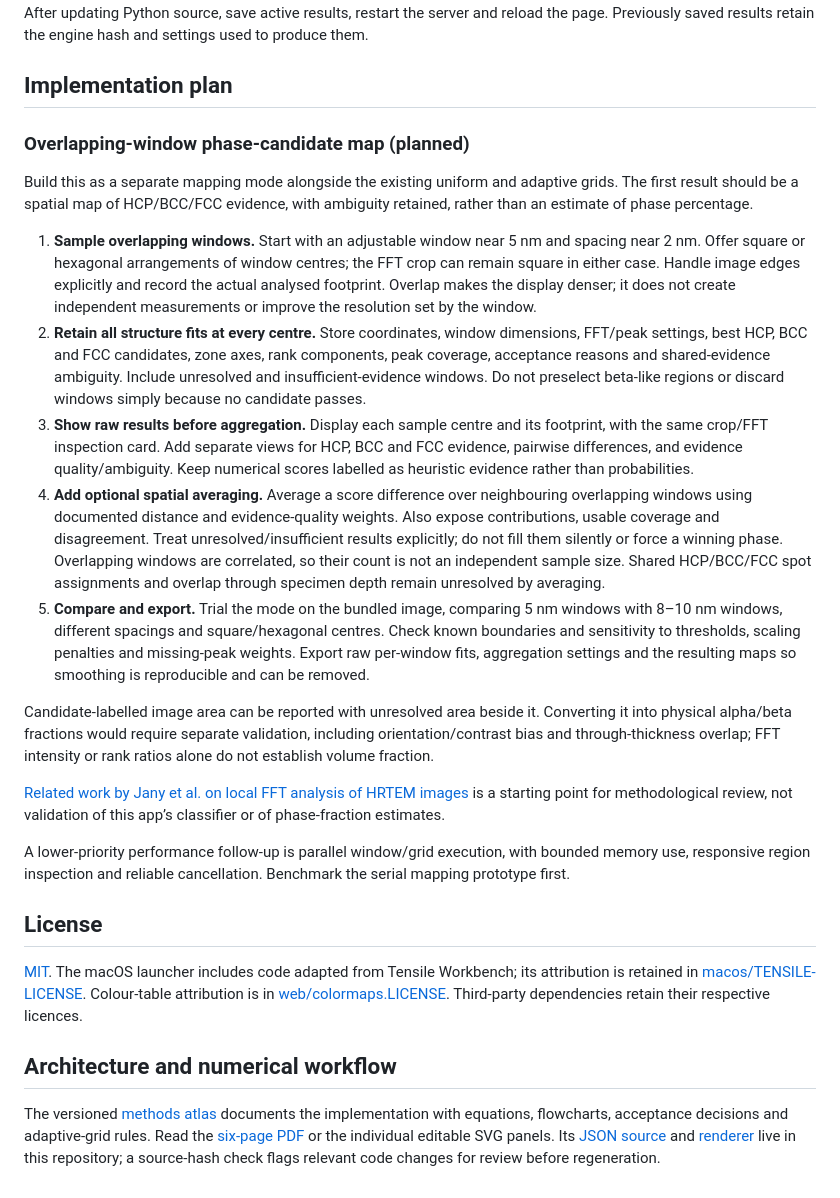
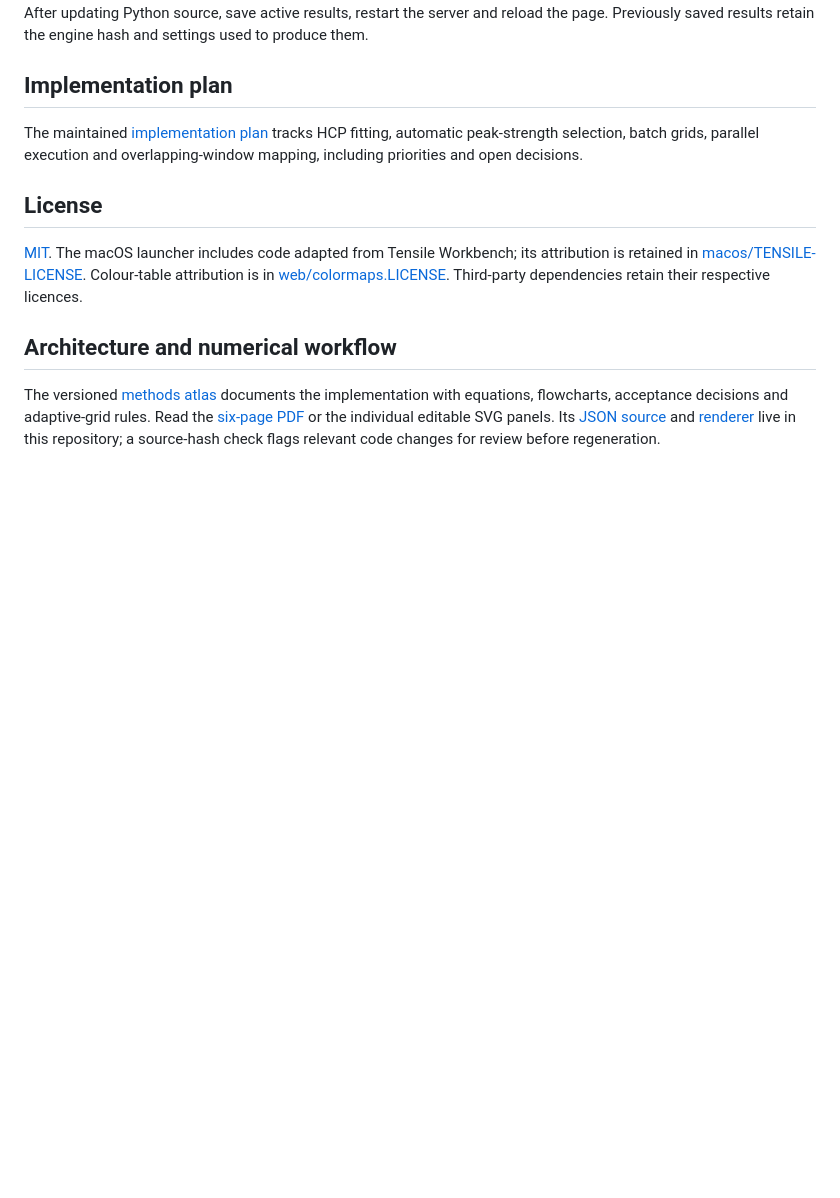
Before and after one commit to pKai3/tem-workbench, a Markdown page: README.md, the part around the change. Drawn GitHub-style; blank space fills up the shorter version.

Commit message:
Maintain a separate implementation plan with current analysis priorities

```diff
--- a/README.md
+++ b/README.md
@@ -296,21 +296,7 @@ After updating Python source, save active results, restart the server and reload
 
 ## Implementation plan
 
-### Overlapping-window phase-candidate map (planned)
-
-Build this as a separate mapping mode alongside the existing uniform and adaptive grids. The first result should be a spatial map of HCP/BCC/FCC evidence, with ambiguity retained, rather than an estimate of phase percentage.
-
-1. **Sample overlapping windows.** Start with an adjustable window near 5 nm and spacing near 2 nm. Offer square or hexagonal arrangements of window centres; the FFT crop can remain square in either case. Handle image edges explicitly and record the actual analysed footprint. Overlap makes the display denser; it does not create independent measurements or improve the resolution set by the window.
-2. **Retain all structure fits at every centre.** Store coordinates, window dimensions, FFT/peak settings, best HCP, BCC and FCC candidates, zone axes, rank components, peak coverage, acceptance reasons and shared-evidence ambiguity. Include unresolved and insufficient-evidence windows. Do not preselect beta-like regions or discard windows simply because no candidate passes.
-3. **Show raw results before aggregation.** Display each sample centre and its footprint, with the same crop/FFT inspection card. Add separate views for HCP, BCC and FCC evidence, pairwise differences, and evidence quality/ambiguity. Keep numerical scores labelled as heuristic evidence rather than probabilities.
-4. **Add optional spatial averaging.** Average a score difference over neighbouring overlapping windows using documented distance and evidence-quality weights. Also expose contributions, usable coverage and disagreement. Treat unresolved/insufficient results explicitly; do not fill them silently or force a winning phase. Overlapping windows are correlated, so their count is not an independent sample size. Shared HCP/BCC/FCC spot assignments and overlap through specimen depth remain unresolved by averaging.
-5. **Compare and export.** Trial the mode on the bundled image, comparing 5 nm windows with 8–10 nm windows, different spacings and square/hexagonal centres. Check known boundaries and sensitivity to thresholds, scaling penalties and missing-peak weights. Export raw per-window fits, aggregation settings and the resulting maps so smoothing is reproducible and can be removed.
-
-Candidate-labelled image area can be reported with unresolved area beside it. Converting it into physical alpha/beta fractions would require separate validation, including orientation/contrast bias and through-thickness overlap; FFT intensity or rank ratios alone do not establish volume fraction.
-
-[Related work by Jany et al. on local FFT analysis of HRTEM images](https://arxiv.org/abs/1907.10929) is a starting point for methodological review, not validation of this app’s classifier or of phase-fraction estimates.
-
-A lower-priority performance follow-up is parallel window/grid execution, with bounded memory use, responsive region inspection and reliable cancellation. Benchmark the serial mapping prototype first.
+The maintained [implementation plan](docs/implementation-plan.md) tracks HCP fitting, automatic peak-strength selection, batch grids, parallel execution and overlapping-window mapping, including priorities and open decisions.
 
 ## License
 
```
Also changed, not shown: AGENTS.md (added, +9 -0 lines), docs/implementation-plan.md (added, +96 -0 lines).
